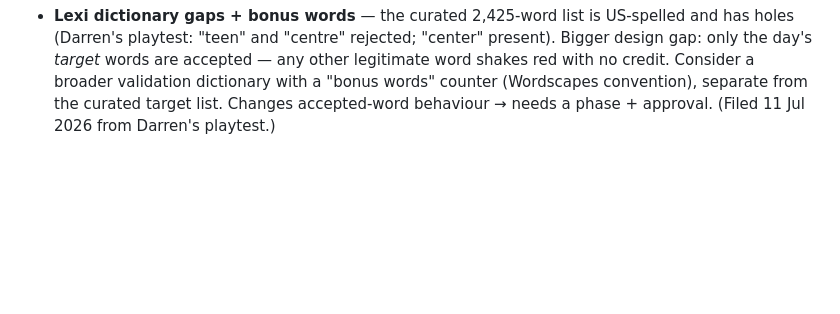
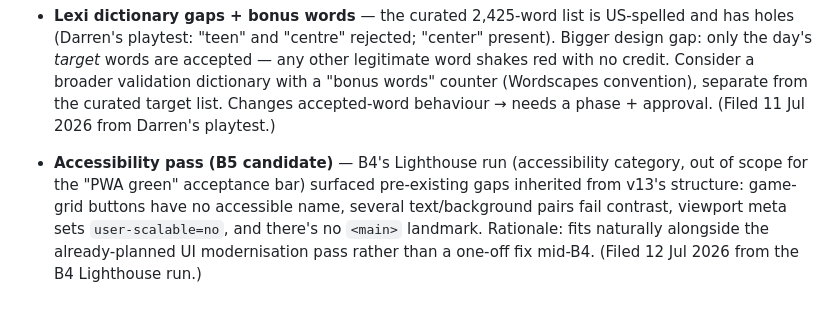
Before and after one commit to DVRNZ86/daybatch, a Markdown page: IDEAS.md, the part around the change. Drawn GitHub-style; blank space fills up the shorter version.

Commit message:
Ideas: file accessibility gaps surfaced by B4's Lighthouse run
Co-Authored-By: Claude Fable 5 <noreply@anthropic.com>

```diff
--- a/IDEAS.md
+++ b/IDEAS.md
@@ -24,3 +24,4 @@ New ideas land here with a one-line rationale. Nothing exits mid-phase; entries
 - **Crossing Retry erases the daily attempt** — Retry mid-game wipes progress with no trace, and after a finish it clears the result bar so the first attempt can't be re-shared from the board (the history record itself survives — first completion stands — but no UI surfaces it until B5's stats screen). Options: remove Retry for dailies (keep for practice), or lock the first attempt's result as the shareable one and treat retries as unscored replays. Needs a decision on daily-replay semantics. (Filed 11 Jul 2026 from Darren's playtest.)
 - **Lexi content depth** — only 222 of the 430 six-letter dictionary words qualify as puzzles (7–16 targets), and the daily hash can repeat one at any time. Two levers: expand the 6-letter dictionary (every qualifying addition = a new puzzle) and/or add no-repeat daily scheduling once history storage exists (B2+). Rationale: ~7 months of unique dailies is thin if the game gets traction. (Filed 11 Jul 2026.)
 - **Lexi dictionary gaps + bonus words** — the curated 2,425-word list is US-spelled and has holes (Darren's playtest: "teen" and "centre" rejected; "center" present). Bigger design gap: only the day's *target* words are accepted — any other legitimate word shakes red with no credit. Consider a broader validation dictionary with a "bonus words" counter (Wordscapes convention), separate from the curated target list. Changes accepted-word behaviour → needs a phase + approval. (Filed 11 Jul 2026 from Darren's playtest.)
+- **Accessibility pass (B5 candidate)** — B4's Lighthouse run (accessibility category, out of scope for the "PWA green" acceptance bar) surfaced pre-existing gaps inherited from v13's structure: game-grid buttons have no accessible name, several text/background pairs fail contrast, viewport meta sets `user-scalable=no`, and there's no `<main>` landmark. Rationale: fits naturally alongside the already-planned UI modernisation pass rather than a one-off fix mid-B4. (Filed 12 Jul 2026 from the B4 Lighthouse run.)
```
